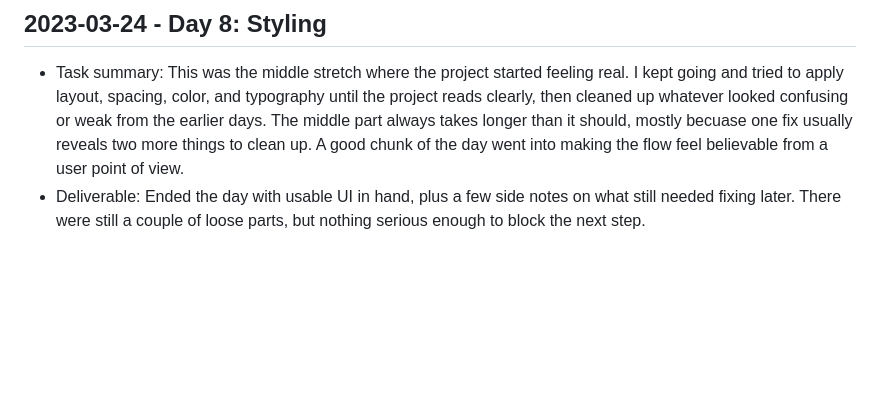
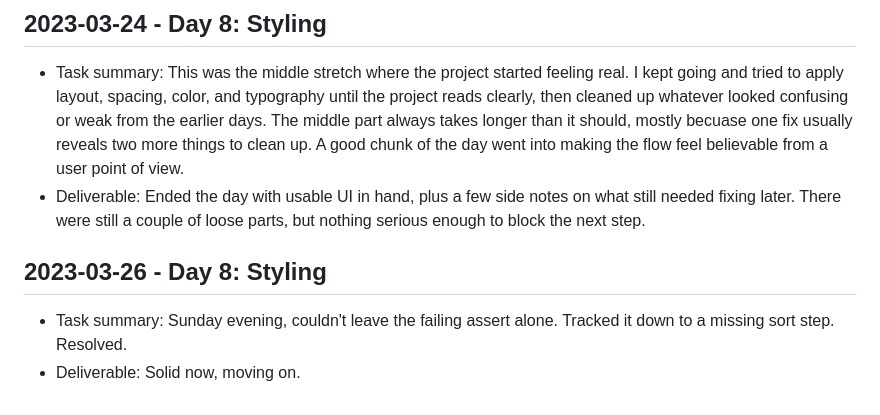
Before and after one commit to harshitpaunikar1/sponsorsync-influencer-marketplace, a Markdown page: .github/project-buildup-history.md, the part around the change. Rendered like a GitHub page; blank space fills up the shorter version.

Commit message:
Day 8: Styling
Project: SponsorSync Influencer Marketplace
Category: product_case_study / generic
Date: 2023-03-26

Task:
Sunday evening, couldn't leave the failing assert alone. Tracked it down
to a missing sort step. Resolved.

Deliverable:
Solid now, moving on.

```diff
--- a/.github/project-buildup-history.md
+++ b/.github/project-buildup-history.md
@@ -40,3 +40,7 @@
 
 - Task summary: This was the middle stretch where the project started feeling real. I kept going and tried to apply layout, spacing, color, and typography until the project reads clearly, then cleaned up whatever looked confusing or weak from the earlier days. The middle part always takes longer than it should, mostly becuase one fix usually reveals two more things to clean up. A good chunk of the day went into making the flow feel believable from a user point of view.
 - Deliverable: Ended the day with usable UI in hand, plus a few side notes on what still needed fixing later. There were still a couple of loose parts, but nothing serious enough to block the next step.
+## 2023-03-26 - Day 8: Styling
+
+- Task summary: Sunday evening, couldn't leave the failing assert alone. Tracked it down to a missing sort step. Resolved.
+- Deliverable: Solid now, moving on.
```
